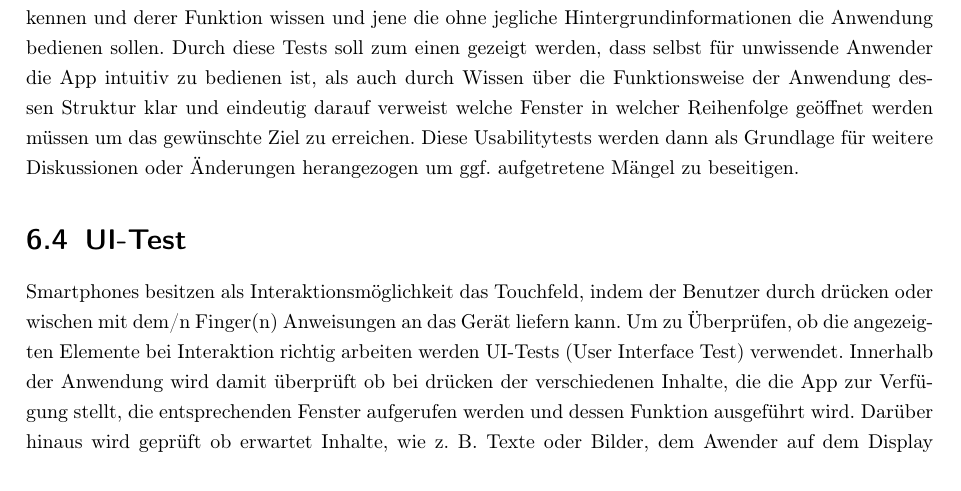
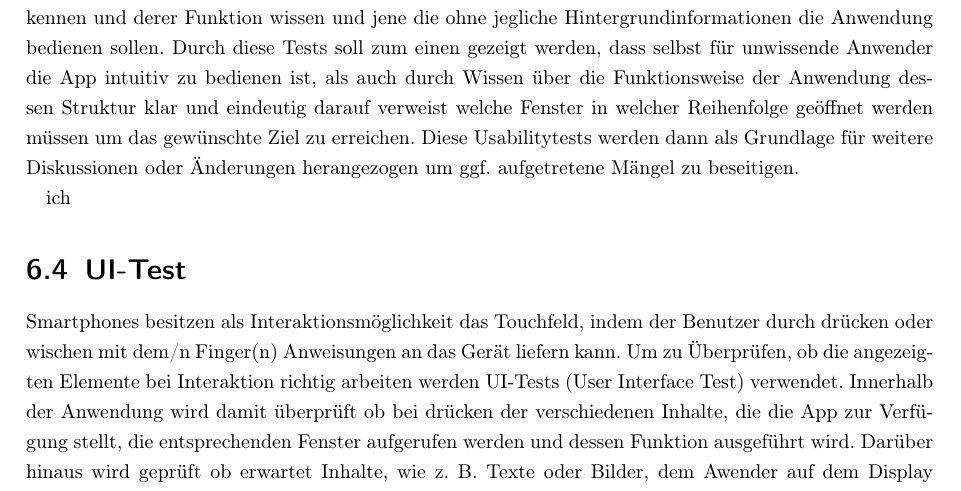
Before and after one commit to To0x/Thesis, a LaTeX thesis (thesis.tex): part of page 35 of 37, cut so that both start at the same text. Compiled offline with pdfLaTeX.

```diff
--- a/thesis.tex
+++ b/thesis.tex
@@ -556,13 +556,14 @@
 \section{Usabilitytest}
 Um die im Kapitel Anforderung gestellten Kriterien der leichten Bedienbarkeit und der Intuitivität zu beweisen bedarf es eigener Testszenarien. Diese Eigenschaften einer Anwendung sind jedoch objektiver Natur und können nur von Menschenhand selbst bewertet werden. Da es aufgrund des zeitlichen Rahmens dieser Arbeit nicht möglich war eine Testlauf mit ausgewählten Personen durchzuführen, so soll nach Abschluss der erzeugte Prototyp erstmals Studenten der HTW und ausgewählten Mitarbeitern des DESY an die Hand gegeben werden. Differenziert wird dabei in zwei Personengruppen: Jene die die Anwendung kennen und derer Funktion wissen und jene die ohne jegliche Hintergrundinformationen die Anwendung bedienen sollen. Durch diese Tests soll zum einen gezeigt werden, dass  selbst für unwissende Anwender die App intuitiv zu bedienen ist, als auch durch Wissen über die Funktionsweise der Anwendung dessen Struktur klar und eindeutig darauf verweist welche Fenster in welcher Reihenfolge geöffnet werden müssen um das gewünschte Ziel zu erreichen. Diese Usabilitytests werden dann als Grundlage für weitere Diskussionen oder Änderungen herangezogen um ggf. aufgetretene Mängel zu beseitigen.
 
-
+ich
 \section{UI-Test}
 Smartphones besitzen als Interaktionsmöglichkeit das Touchfeld, indem der Benutzer durch drücken oder wischen mit dem/n Finger(n) Anweisungen an das Gerät liefern kann. Um zu Überprüfen, ob die angezeigten Elemente bei Interaktion richtig arbeiten werden UI-Tests (User Interface Test) verwendet. Innerhalb der Anwendung wird damit überprüft ob bei drücken der verschiedenen Inhalte, die die App zur Verfügung stellt, die entsprechenden Fenster aufgerufen werden und dessen Funktion ausgeführt wird. Darüber hinaus wird geprüft ob erwartet Inhalte, wie z. B. Texte oder Bilder, dem Awender auf dem Display angezeigt werden.
 
 
 \section{weitere}
 % TODO: Zusammenspiel der Komponente Anwendung nd dCache Server?
+% Abnahmetest?!?
 
 %% -------------------------- ZUSAMMENFASSUNG -------------- %%
 
```
Also changed, not shown: thesis.pdf.
